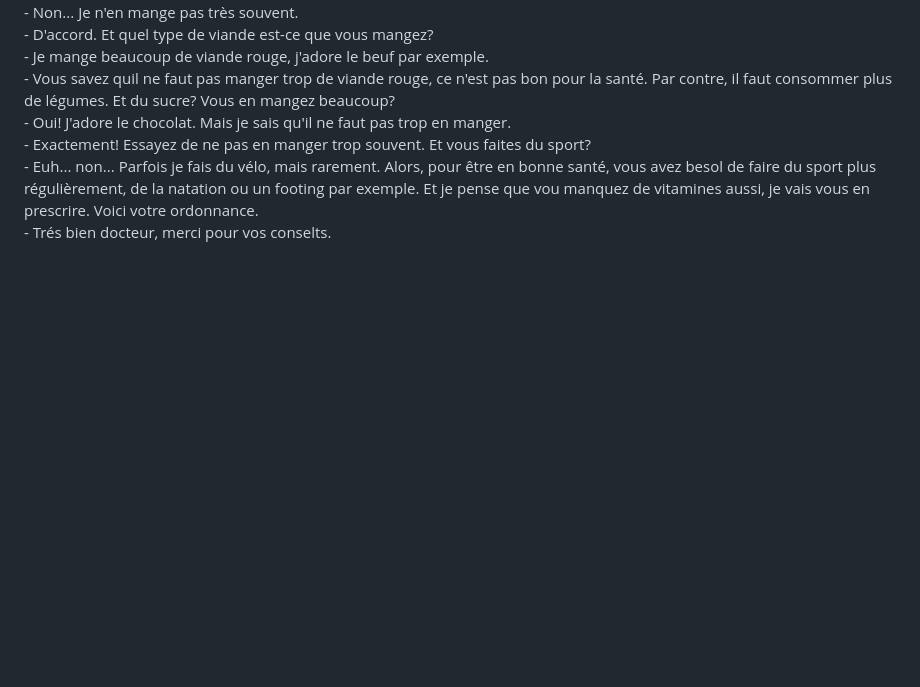
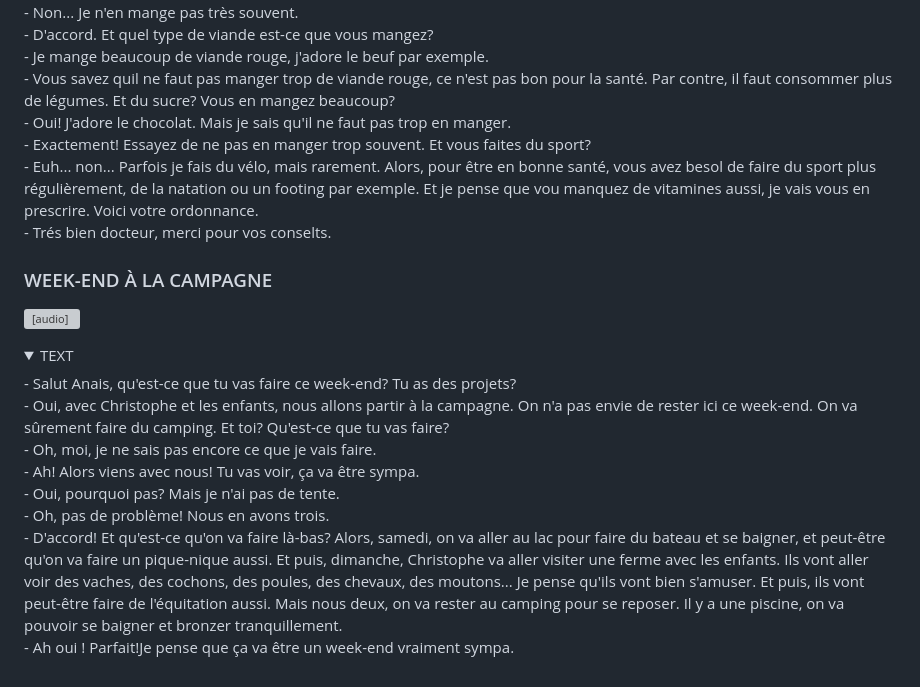
Before and after one commit to evug/evug.github.io, a Markdown page: french/dialogues.md, the part around the change. Drawn GitHub-style; folded sections open; blank space fills up the shorter version; grey boxes are pictures that could not be loaded.

```diff
--- a/french/dialogues.md
+++ b/french/dialogues.md
@@ -180,3 +180,16 @@ Quelques minutes plus tard.<br>
 - Euh... non... Parfois je fais du vélo, mais rarement. Alors, pour être en bonne santé, vous avez besol de faire du sport plus régulièrement, de la natation ou un footing par exemple. Et je pense que vou manquez de vitamines aussi, je vais vous en prescrire. Voici votre ordonnance.<br>
 - Trés bien docteur, merci pour vos conselts.
  </details>
+
+### WEEK-END À LA CAMPAGNE
+<audio controls src="https://storage.yandexcloud.net/public/144.opus"></audio>
+<details><summary>TEXT</summary>
+- Salut Anais, qu'est-ce que tu vas faire ce week-end? Tu as des projets?<br>
+- Oui, avec Christophe et les enfants, nous allons partir à la campagne. On n'a pas envie de rester ici ce week-end. On va sûrement faire du camping. Et toi? Qu'est-ce que tu vas faire?<br>
+- Oh, moi, je ne sais pas encore ce que je vais faire.<br>
+- Ah! Alors viens avec nous! Tu vas voir, ça va être sympa.<br>
+- Oui, pourquoi pas? Mais je n'ai pas de tente.<br>
+- Oh, pas de problème! Nous en avons trois.<br>
+- D'accord! Et qu'est-ce qu'on va faire là-bas? Alors, samedi, on va aller au lac pour faire du bateau et se baigner, et peut-être qu'on va faire un pique-nique aussi. Et puis, dimanche, Christophe va aller visiter une ferme avec les enfants. Ils vont aller voir des vaches, des cochons, des poules, des chevaux, des moutons... Je pense qu'ils vont bien s'amuser. Et puis, ils vont peut-être faire de l'équitation aussi. Mais nous deux, on va rester au camping pour se reposer. Il y a une piscine, on va pouvoir se baigner et bronzer tranquillement.<br>
+- Ah oui ! Parfait!Je pense que ça va être un week-end vraiment sympa.
+</details>
```
